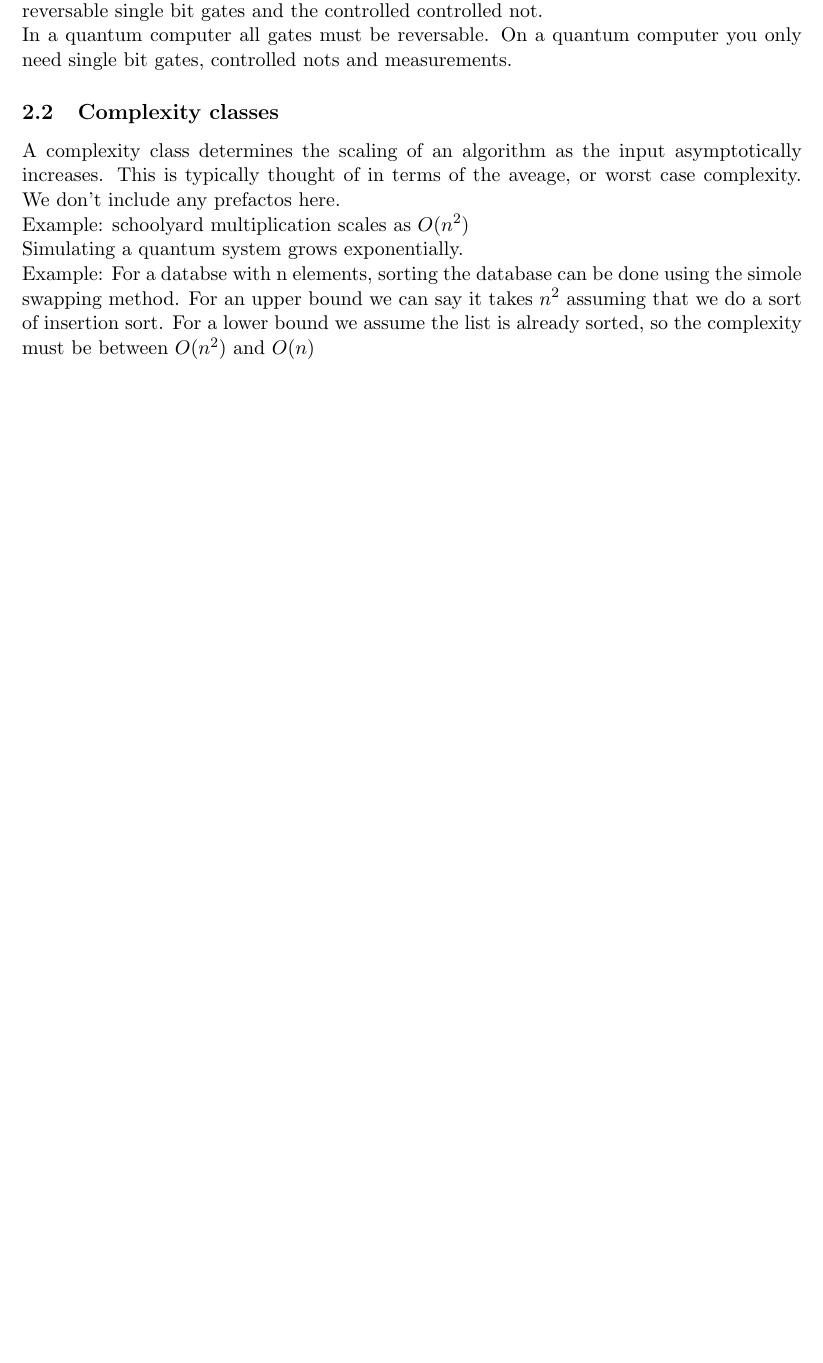
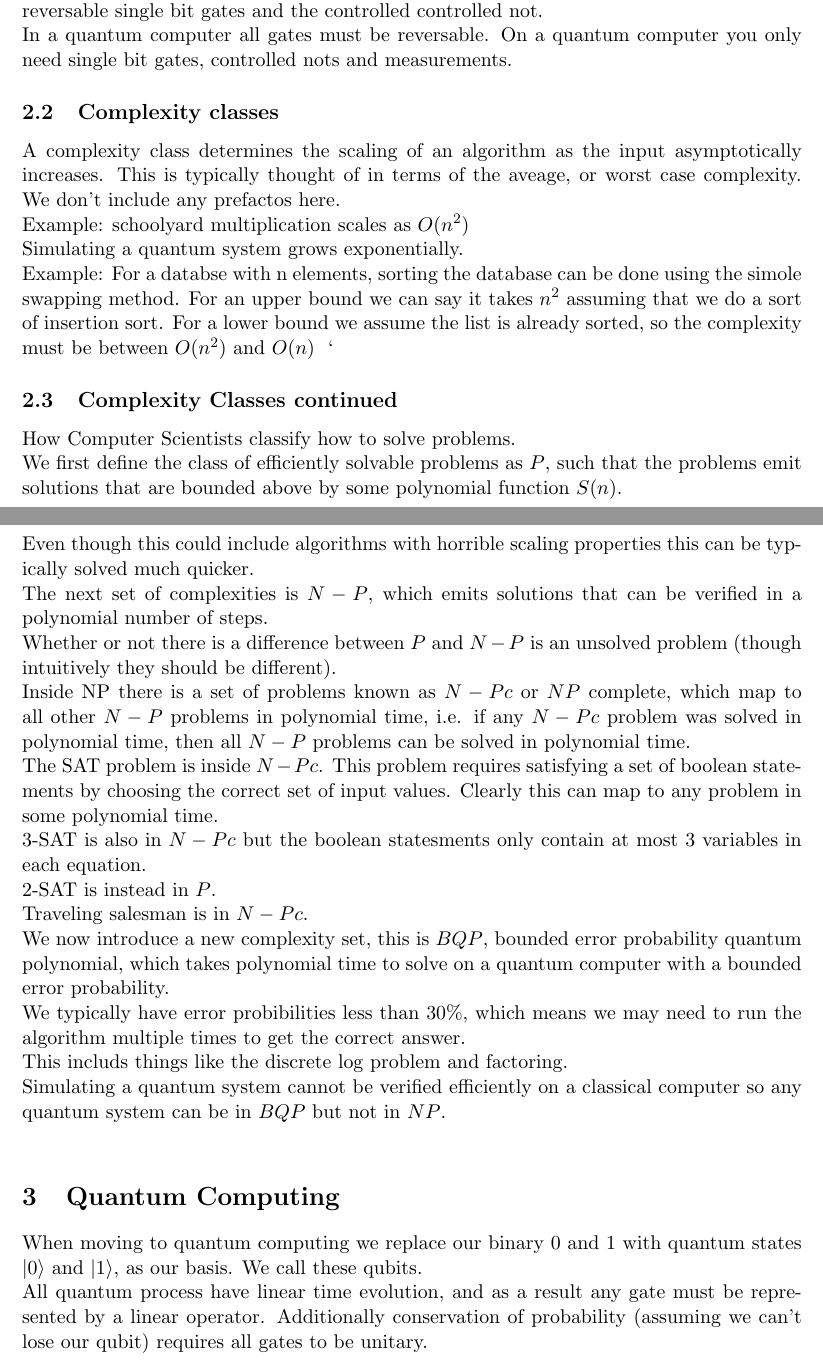
Before and after one commit to DominicDams/Course-Notes, a LaTeX document (Quantum-Computing/quantum-computing.tex, which reads Quantum-Computing/10-02.tex): part of page 2 of 2 before the commit and two parts of pages 2 and 3 of 3 after it, the two joined at a grey line, cut so that both start at the same text, the shorter picture padded with empty space. Compiled offline with pdfLaTeX.

Commit message:
10-02 notes

```diff
--- /dev/null
+++ b/Quantum-Computing/10-02.tex
@@ -0,0 +1,18 @@
+\subsection{Complexity Classes continued}
+How Computer Scientists classify how to solve problems.\\
+We first define the class of efficiently solvable problems as $P$, such that the problems emit solutions that are bounded above by some polynomial function $S(n)$. \\
+Even though this could include algorithms with horrible scaling properties this can be typically solved much quicker. \\
+The next set of complexities is $N-P$, which emits solutions that can be verified in a polynomial number of steps. \\
+Whether or not there is a difference between $P$ and $N-P$ is an unsolved problem (though intuitively they should be different). \\
+Inside NP there is a set of problems known as $N-Pc$ or $NP$ complete, which map to all other $N-P$ problems in polynomial time, i.e. if any $N-Pc$ problem was solved in polynomial time, then all $N-P$ problems can be solved in polynomial time. \\
+The SAT problem is inside $N-Pc$. This problem requires satisfying a set of boolean statements by choosing the correct set of input values. Clearly this can map to any problem in some polynomial time. \\
+3-SAT is also in $N-Pc$ but the boolean statesments only contain at most 3 variables in each equation. \\
+2-SAT is instead in $P$. \\
+Traveling salesman is in $N-Pc$. \\
+We now introduce a new complexity set, this is $BQP$, bounded error probability quantum polynomial, which takes polynomial time to solve on a quantum computer with a bounded error probability. \\
+We typically have error probibilities less than $30\%$, which means we may need to run the algorithm multiple times to get the correct answer. \\
+This includs things like the discrete log problem and factoring. \\
+Simulating a quantum system cannot be verified efficiently on a classical computer so any quantum system can be in $BQP$ but not in $NP$. \\
+\section{Quantum Computing}
+When moving to quantum computing we replace our binary $0$ and $1$ with quantum states $\ket{0}$ and $\ket{1}$, as our basis. We call these qubits. \\
+All quantum process have linear time evolution, and as a result any gate must be represented by a linear operator. Additionally conservation of probability (assuming we can't lose our qubit) requires all gates to be unitary.
```
Also changed, not shown: Quantum-Computing/CMakeLists.txt (+1 -1 lines), Quantum-Computing/quantum-computing.tex (+2 -0 lines).
